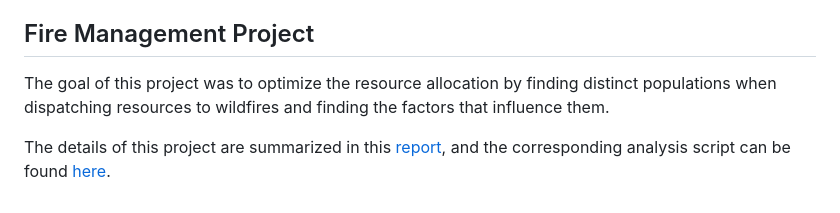
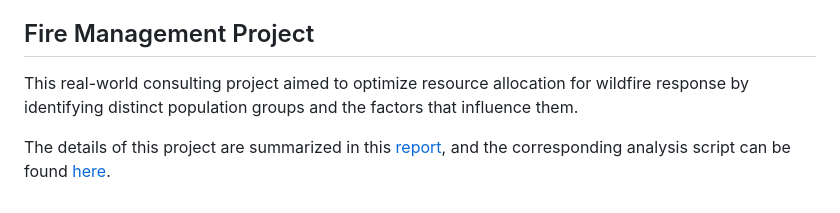
Before and after one commit to ags10001111/Gansen_Deng_Portfolio, a Markdown page: README.md, the part around the change. GitHub-like rendering.

```diff
--- a/README.md
+++ b/README.md
@@ -214,6 +214,6 @@ This project was based on the built-in R dataset [*Colon*](https://search.r-proj
 The details of this project are summarized in this [report](Colon_Cancer/9004_FP.pdf), and the corresponding analysis script can be found [here](Colon_Cancer/9004_FP.R).
 
 ## Fire Management Project
-The goal of this project was to optimize the resource allocation by finding distinct populations when dispatching resources to wildfires and finding the factors that influence them.
+This real-world consulting project aimed to optimize resource allocation for wildfire response by identifying distinct population groups and the factors that influence them.
 
 The details of this project are summarized in this [report](Fire_Management/Team2_Final_Report.pdf), and the corresponding analysis script can be found [here](Fire_Management/Hierarchical_Clustering.R).
```
